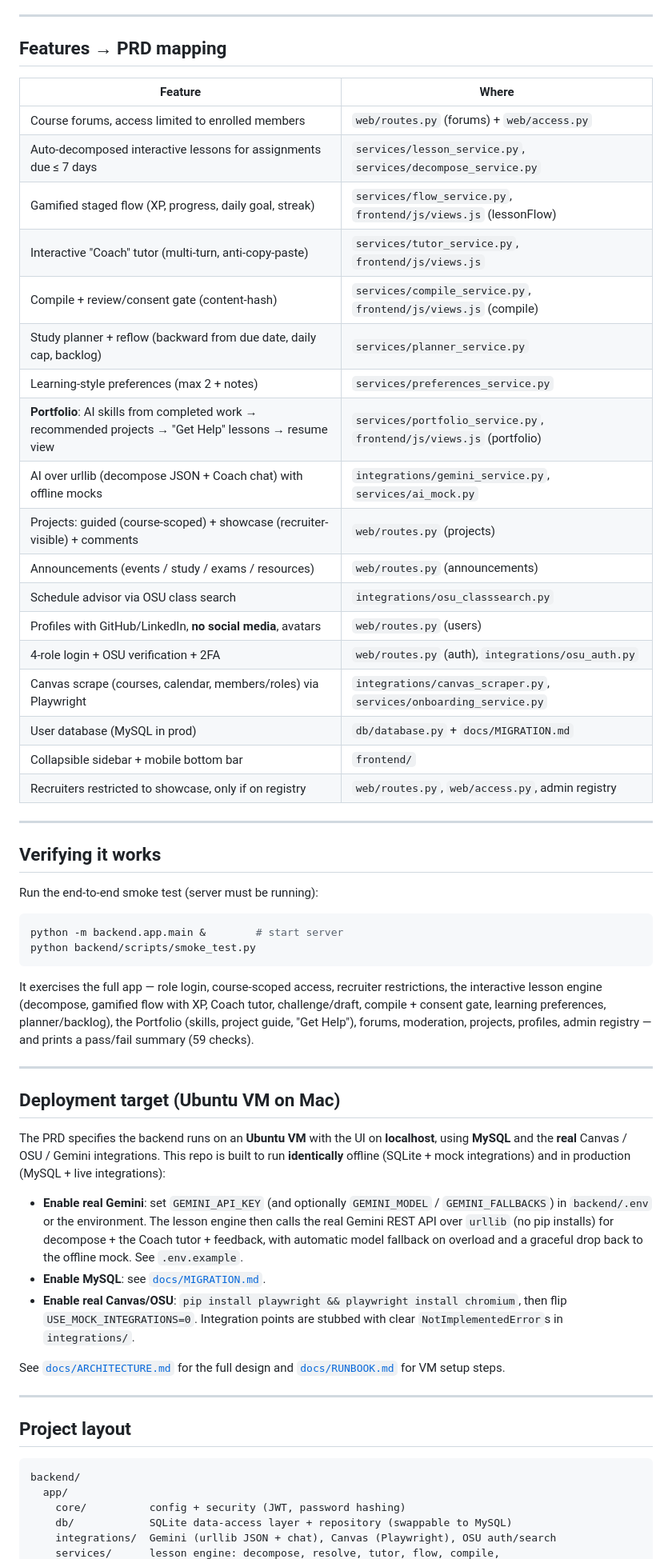
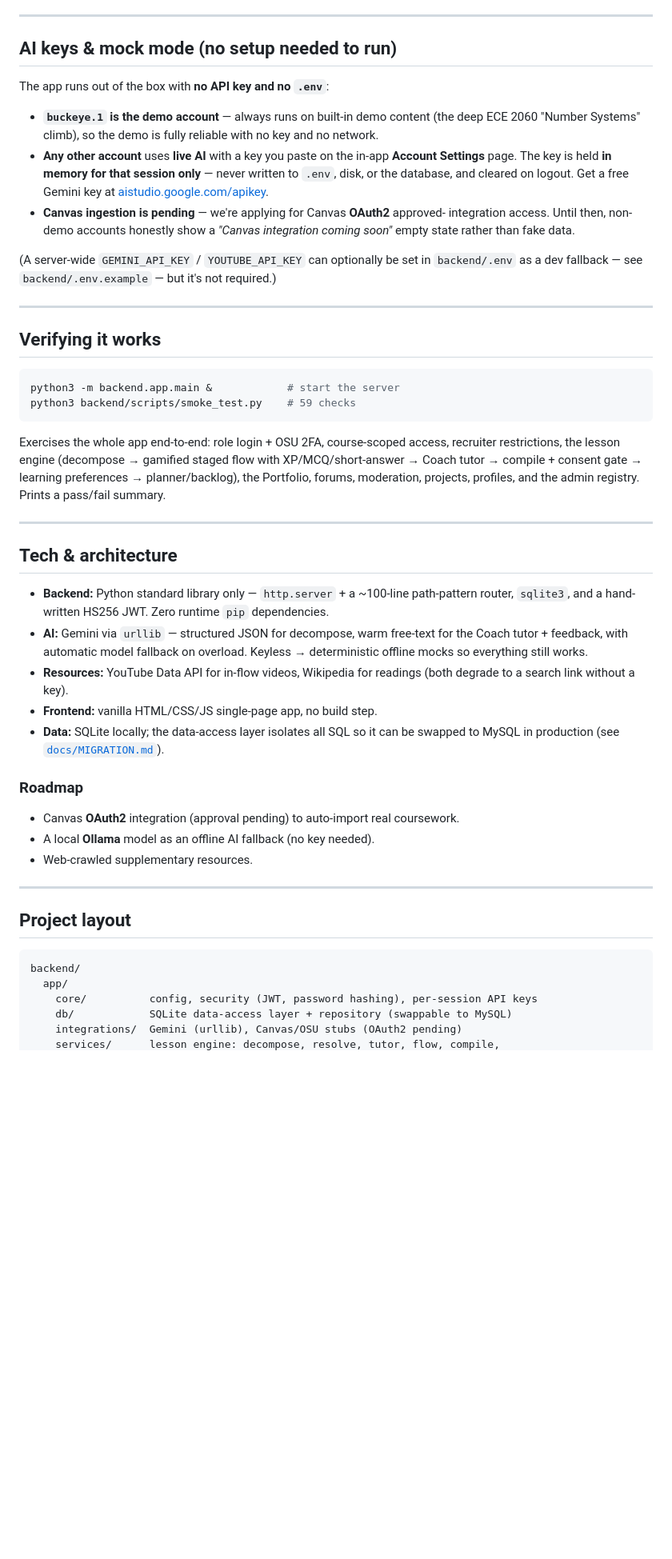
Before and after one commit to prudhviadari-osu/lesson-engine, a Markdown page: README.md, the part around one of its changes. Shown at 80% size. Drawn GitHub-style; blank space fills up the shorter version.

````diff
--- a/README.md
+++ b/README.md
@@ -99,68 +81,60 @@ Students & professors complete OSU two-factor with the code **`000000`**.
 
 ---
 
-## Features → PRD mapping
+## AI keys & mock mode (no setup needed to run)
 
-| Feature | Where |
-|---|---|
-| Course forums, access limited to enrolled members | `web/routes.py` (forums) + `web/access.py` |
-| Auto-decomposed interactive lessons for assignments due ≤ 7 days | `services/lesson_service.py`, `services/decompose_service.py` |
-| Gamified staged flow (XP, progress, daily goal, streak) | `services/flow_service.py`, `frontend/js/views.js` (lessonFlow) |
-| Interactive "Coach" tutor (multi-turn, anti-copy-paste) | `services/tutor_service.py`, `frontend/js/views.js` |
-| Compile + review/consent gate (content-hash) | `services/compile_service.py`, `frontend/js/views.js` (compile) |
-| Study planner + reflow (backward from due date, daily cap, backlog) | `services/planner_service.py` |
-| Learning-style preferences (max 2 + notes) | `services/preferences_service.py` |
-| **Portfolio**: AI skills from completed work → recommended projects → "Get Help" lessons → resume view | `services/portfolio_service.py`, `frontend/js/views.js` (portfolio) |
-| AI over urllib (decompose JSON + Coach chat) with offline mocks | `integrations/gemini_service.py`, `services/ai_mock.py` |
-| Projects: guided (course-scoped) + showcase (recruiter-visible) + comments | `web/routes.py` (projects) |
-| Announcements (events / study / exams / resources) | `web/routes.py` (announcements) |
-| Schedule advisor via OSU class search | `integrations/osu_classsearch.py` |
-| Profiles with GitHub/LinkedIn, **no social media**, avatars | `web/routes.py` (users) |
-| 4-role login + OSU verification + 2FA | `web/routes.py` (auth), `integrations/osu_auth.py` |
-| Canvas scrape (courses, calendar, members/roles) via Playwright | `integrations/canvas_scraper.py`, `services/onboarding_service.py` |
-| User database (MySQL in prod) | `db/database.py` + `docs/MIGRATION.md` |
-| Collapsible sidebar + mobile bottom bar | `frontend/` |
-| Recruiters restricted to showcase, only if on registry | `web/routes.py`, `web/access.py`, admin registry |
+The app runs out of the box with **no API key and no `.env`**:
+
+- **`buckeye.1` is the demo account** — always runs on built-in demo content
+  (the deep ECE 2060 "Number Systems" climb), so the demo is fully reliable with
+  no key and no network.
+- **Any other account** uses **live AI** with a key you paste on the in-app
+  **Account Settings** page. The key is held **in memory for that session only**
+  — never written to `.env`, disk, or the database, and cleared on logout. Get a
+  free Gemini key at [aistudio.google.com/apikey](https://aistudio.google.com/apikey).
+- **Canvas ingestion is pending** — we're applying for Canvas **OAuth2** approved-
+  integration access. Until then, non-demo accounts honestly show a *"Canvas
+  integration coming soon"* empty state rather than fake data.
+
+(A server-wide `GEMINI_API_KEY` / `YOUTUBE_API_KEY` can optionally be set in
+`backend/.env` as a dev fallback — see `backend/.env.example` — but it's not
+required.)
 
 ---
 
 ## Verifying it works
 
-Run the end-to-end smoke test (server must be running):
-
 ```bash
-python -m backend.app.main &        # start server
-python backend/scripts/smoke_test.py
+python3 -m backend.app.main &            # start the server
+python3 backend/scripts/smoke_test.py    # 59 checks
 ```
 
-It exercises the full app — role login, course-scoped access, recruiter
-restrictions, the interactive lesson engine (decompose, gamified flow with XP,
-Coach tutor, challenge/draft, compile + consent gate, learning preferences,
-planner/backlog), the Portfolio (skills, project guide, "Get Help"), forums,
-moderation, projects, profiles, admin registry — and prints a pass/fail summary
-(59 checks).
+Exercises the whole app end-to-end: role login + OSU 2FA, course-scoped access,
+recruiter restrictions, the lesson engine (decompose → gamified staged flow with
+XP/MCQ/short-answer → Coach tutor → compile + consent gate → learning
+preferences → planner/backlog), the Portfolio, forums, moderation, projects,
+profiles, and the admin registry. Prints a pass/fail summary.
 
 ---
 
-## Deployment target (Ubuntu VM on Mac)
+## Tech & architecture
 
-The PRD specifies the backend runs on an **Ubuntu VM** with the UI on
-**localhost**, using **MySQL** and the **real** Canvas / OSU / Gemini
-integrations. This repo is built to run **identically** offline (SQLite + mock
-integrations) and in production (MySQL + live integrations):
+- **Backend:** Python standard library only — `http.server` + a ~100-line
+  path-pattern router, `sqlite3`, and a hand-written HS256 JWT. Zero runtime
+  `pip` dependencies.
+- **AI:** Gemini via `urllib` — structured JSON for decompose, warm free-text for
+  the Coach tutor + feedback, with automatic model fallback on overload. Keyless
+  → deterministic offline mocks so everything still works.
+- **Resources:** YouTube Data API for in-flow videos, Wikipedia for readings
+  (both degrade to a search link without a key).
+- **Frontend:** vanilla HTML/CSS/JS single-page app, no build step.
+- **Data:** SQLite locally; the data-access layer isolates all SQL so it can be
+  swapped to MySQL in production (see [`docs/MIGRATION.md`](docs/MIGRATION.md)).
 
-- **Enable real Gemini**: set `GEMINI_API_KEY` (and optionally `GEMINI_MODEL` /
-  `GEMINI_FALLBACKS`) in `backend/.env` or the environment. The lesson engine
-  then calls the real Gemini REST API over `urllib` (no pip installs) for
-  decompose + the Coach tutor + feedback, with automatic model fallback on
-  overload and a graceful drop back to the offline mock. See `.env.example`.
-- **Enable MySQL**: see [`docs/MIGRATION.md`](docs/MIGRATION.md).
-- **Enable real Canvas/OSU**: `pip install playwright && playwright install
-  chromium`, then flip `USE_MOCK_INTEGRATIONS=0`. Integration points are stubbed
-  with clear `NotImplementedError`s in `integrations/`.
-
-See [`docs/ARCHITECTURE.md`](docs/ARCHITECTURE.md) for the full design and
-[`docs/RUNBOOK.md`](docs/RUNBOOK.md) for VM setup steps.
+### Roadmap
+- Canvas **OAuth2** integration (approval pending) to auto-import real coursework.
+- A local **Ollama** model as an offline AI fallback (no key needed).
+- Web-crawled supplementary resources.
 
 ---
 
@@ -169,7 +143,7 @@ See [`docs/ARCHITECTURE.md`](docs/ARCHITECTURE.md) for the full design and
 ```
 backend/
   app/
-    core/          config + security (JWT, password hashing)
+    core/          config, security (JWT, password hashing), per-session API keys
     db/            SQLite data-access layer + repository (swappable to MySQL)
-    integrations/  Gemini (urllib JSON + chat), Canvas (Playwright), OSU auth/search
+    integrations/  Gemini (urllib), Canvas/OSU stubs (OAuth2 pending)
     services/      lesson engine: decompose, resolve, tutor, flow, compile,
````
Also changed, not shown: other parts of README.md (+62 -80 lines).
